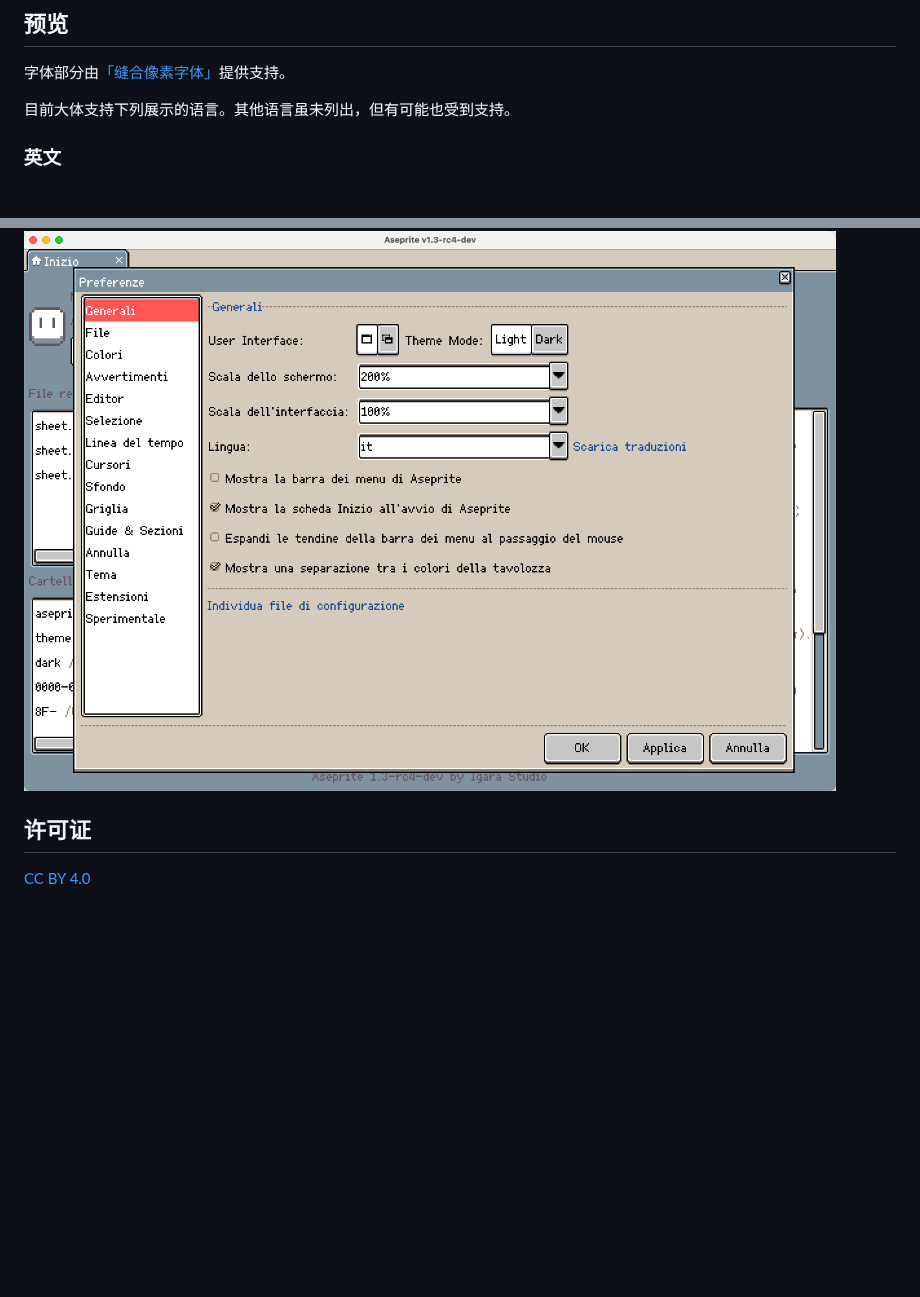
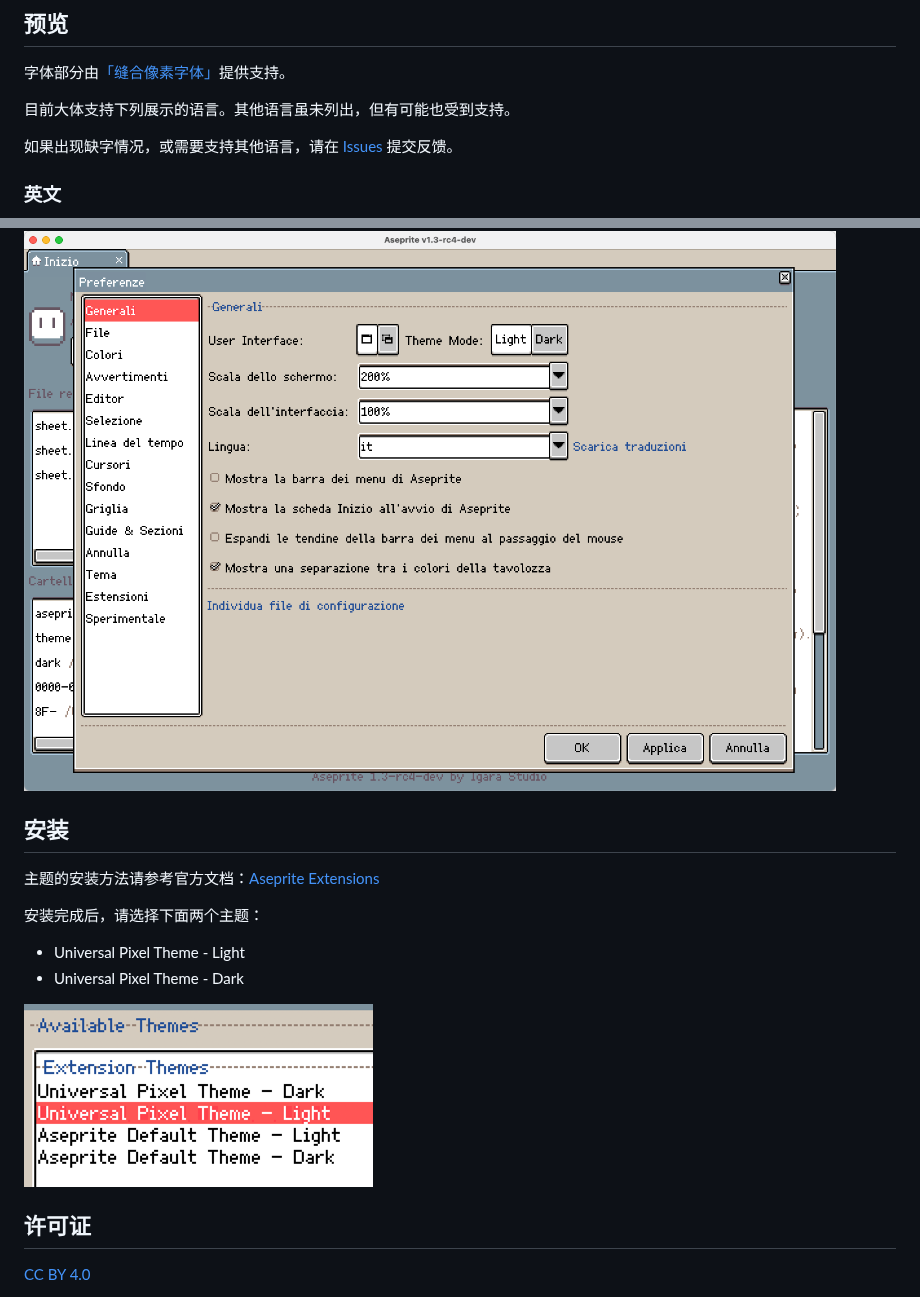
Before and after one commit to TakWolf/aseprite-universal-pixel-theme, a Markdown page: README.md, 2 parts joined by grey strips. GitHub-like rendering; pictures changed too: docs/install.png (added); blank space fills up the shorter version.

Commit message:
更新 Readme

```diff
--- a/README.md
+++ b/README.md
@@ -20,6 +20,8 @@
 字体部分由[「缝合像素字体」](https://github.com/TakWolf/fusion-pixel-font)提供支持。
 
 目前大体支持下列展示的语言。其他语言虽未列出，但有可能也受到支持。
+
+如果出现缺字情况，或需要支持其他语言，请在 [Issues](https://github.com/TakWolf/aseprite-universal-pixel-theme/issues) 提交反馈。
 
 ### 英文
 
@@ -57,6 +59,17 @@
 
 ![it](docs/preview/it.png)
 
+## 安装
+
+主题的安装方法请参考官方文档：[Aseprite Extensions](https://aseprite.org/docs/extensions/)
+
+安装完成后，请选择下面两个主题：
+
+- Universal Pixel Theme - Light
+- Universal Pixel Theme - Dark
+
+![Install](docs/install.png)
+
 ## 许可证
 
 [CC BY 4.0](https://creativecommons.org/licenses/by/4.0/)
```
